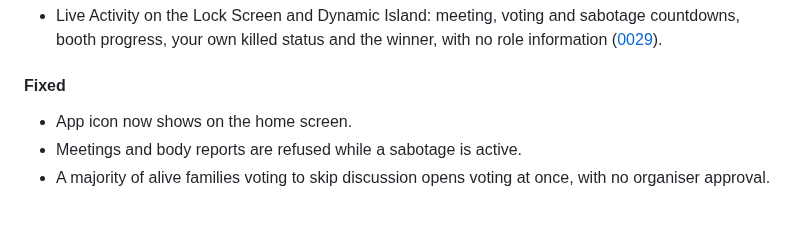
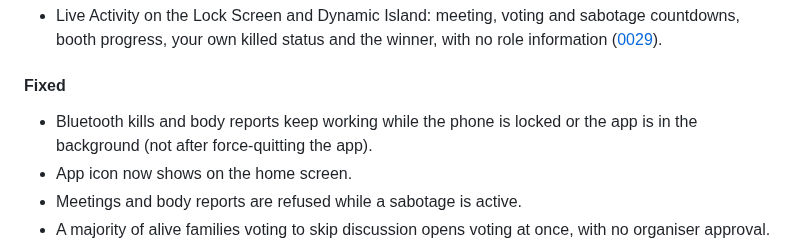
Before and after one commit to Andrew4Coding/academy-murder-mystery, a Markdown page: CHANGELOG.md, the part around the change. Drawn GitHub-style; blank space fills up the shorter version.

Commit message:
docs: [AND] add changelog entry for background bluetooth

```diff
--- a/CHANGELOG.md
+++ b/CHANGELOG.md
@@ -32,6 +32,7 @@ Tooling and refactors that users can't see don't go here.
 
 #### Fixed
 
+- Bluetooth kills and body reports keep working while the phone is locked or the app is in the background (not after force-quitting the app).
 - App icon now shows on the home screen.
 - Meetings and body reports are refused while a sabotage is active.
 - A majority of alive families voting to skip discussion opens voting at once, with no organiser approval.
```
